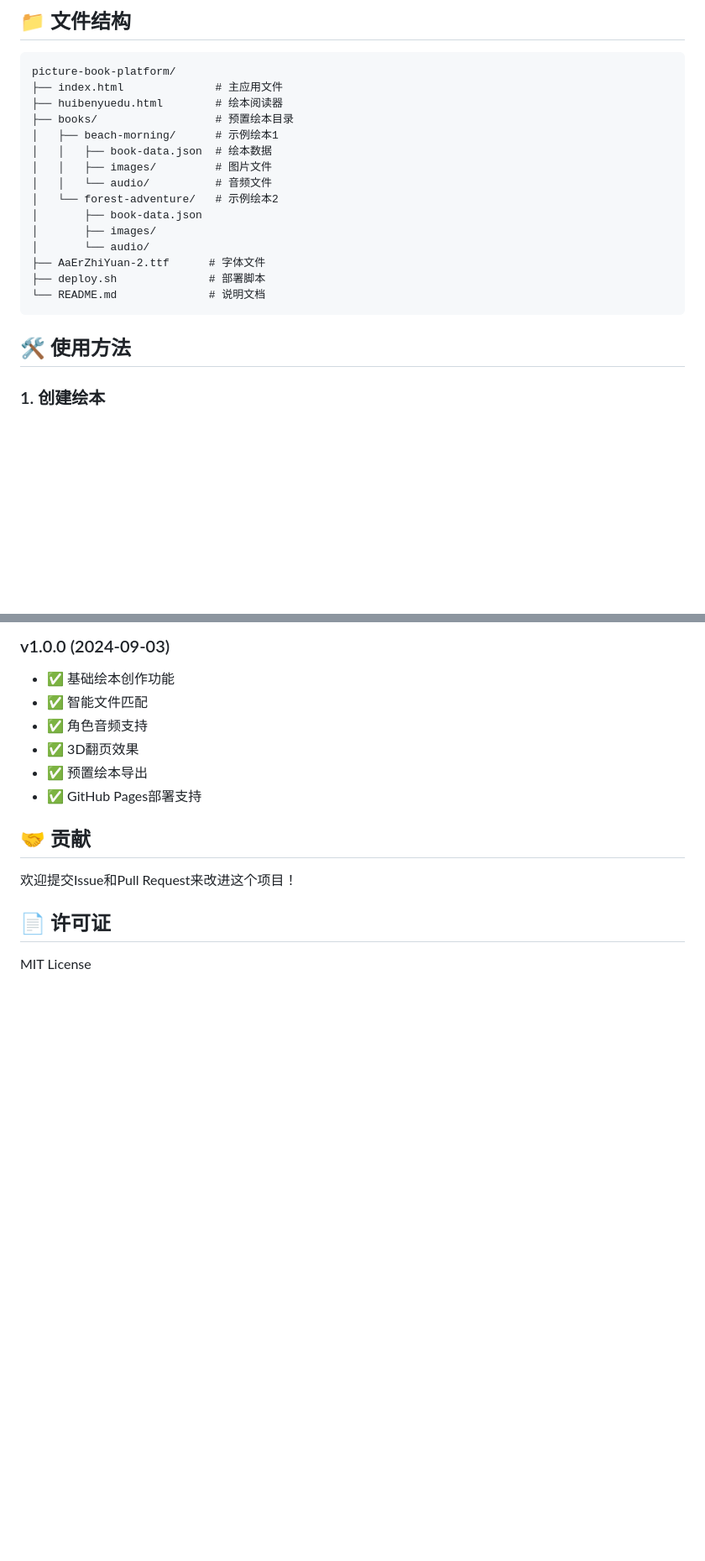
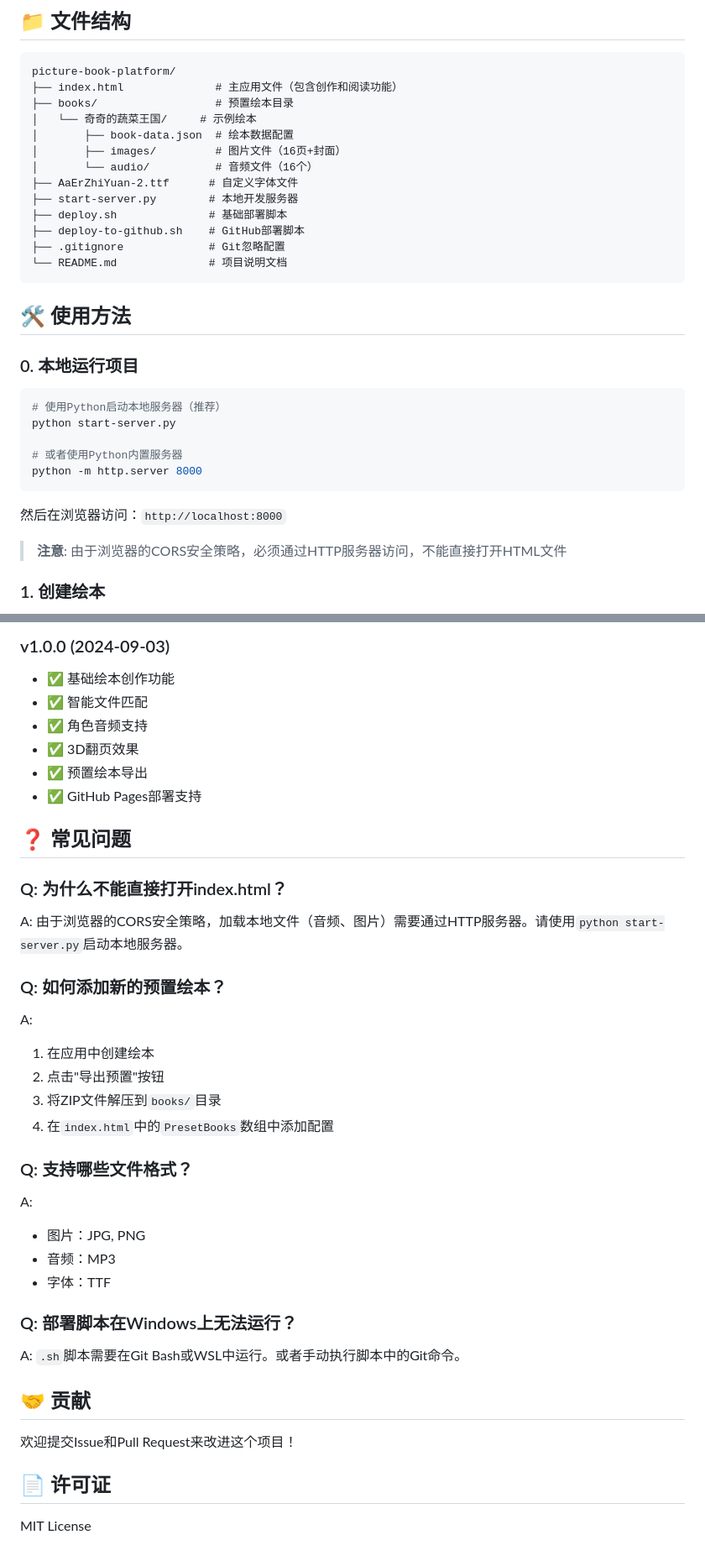
Before and after one commit to LukeChenug/picture-book-platform, a Markdown page: README.md, 2 parts joined by grey strips. Shown: that part at 84% size. GitHub-like rendering; blank space fills up the shorter version.

Commit message:
docs: 淇README鏂囨。涓嶄竴鑷撮棶棰? 淇鍐呭: - 绉婚櫎涓嶅瓨鍦ㄧ殑 huibenyuedu.html 鏂囦欢寮曠敤 - 鏇存柊鏂囦欢缁撴瀯璇存槑锛屽弽鏄犲疄闄呯殑椤圭洰缁撴瀯 - 娣诲姞瀹為檯瀛樺湪鐨勬枃浠讹紙start-server.py, deploy-to-github.sh锛?- 鏇存棰勭疆缁樻湰绀轰緥锛堝濂囩殑钄彍鐜嬪浗锛?- 绠€鍖朑it閮ㄧ讲璇存槑锛屽弽鏄犱粨搴撳凡鍒濆鍖栫姸鎬? 鏂板鍐呭: - 娣诲姞绯荤粺瑕佹眰璇存槑 - 娣诲姞鏈湴杩愯椤圭洰璇存槑 - 娣诲姞甯歌闂瑙ｇ瓟锛團AQ锛?- 鏇存柊鐗堟湰鍙疯嚦 v1.1.1
浼樺寲鍐呭:
- 鏀硅繘浣跨敤璇存槑鐨勬竻鏅板害
- 娣诲姞CORS瀹夊叏绛栫暐鐨勮鏄?- 浼樺寲閮ㄧ讲鎸囧崡缁撴瀯

````diff
--- a/README.md
+++ b/README.md
@@ -26,23 +32,34 @@
 
 ```
 picture-book-platform/
-├── index.html              # 主应用文件
-├── huibenyuedu.html        # 绘本阅读器
+├── index.html              # 主应用文件（包含创作和阅读功能）
 ├── books/                  # 预置绘本目录
-│   ├── beach-morning/      # 示例绘本1
-│   │   ├── book-data.json  # 绘本数据
-│   │   ├── images/         # 图片文件
-│   │   └── audio/          # 音频文件
-│   └── forest-adventure/   # 示例绘本2
-│       ├── book-data.json
-│       ├── images/
-│       └── audio/
-├── AaErZhiYuan-2.ttf      # 字体文件
-├── deploy.sh              # 部署脚本
-└── README.md              # 说明文档
+│   └── 奇奇的蔬菜王国/     # 示例绘本
+│       ├── book-data.json  # 绘本数据配置
+│       ├── images/         # 图片文件（16页+封面）
+│       └── audio/          # 音频文件（16个）
+├── AaErZhiYuan-2.ttf      # 自定义字体文件
+├── start-server.py        # 本地开发服务器
+├── deploy.sh              # 基础部署脚本
+├── deploy-to-github.sh    # GitHub部署脚本
+├── .gitignore             # Git忽略配置
+└── README.md              # 项目说明文档
 ```
 
 ## 🛠️ 使用方法
+
+### 0. 本地运行项目
+```bash
+# 使用Python启动本地服务器（推荐）
+python start-server.py
+
+# 或者使用Python内置服务器
+python -m http.server 8000
+```
+
+然后在浏览器访问：`http://localhost:8000`
+
+> **注意**: 由于浏览器的CORS安全策略，必须通过HTTP服务器访问，不能直接打开HTML文件
 
 ### 1. 创建绘本
 1. 上传背景图片（按序号命名：01.jpg, 02.jpg...）
@@ -129,6 +153,27 @@ git push -u origin main
 - ✅ 预置绘本导出
 - ✅ GitHub Pages部署支持
 
+## ❓ 常见问题
+
+### Q: 为什么不能直接打开index.html？
+A: 由于浏览器的CORS安全策略，加载本地文件（音频、图片）需要通过HTTP服务器。请使用`python start-server.py`启动本地服务器。
+
+### Q: 如何添加新的预置绘本？
+A:
+1. 在应用中创建绘本
+2. 点击"导出预置"按钮
+3. 将ZIP文件解压到`books/`目录
+4. 在`index.html`中的`PresetBooks`数组中添加配置
+
+### Q: 支持哪些文件格式？
+A:
+- 图片：JPG, PNG
+- 音频：MP3
+- 字体：TTF
+
+### Q: 部署脚本在Windows上无法运行？
+A: `.sh`脚本需要在Git Bash或WSL中运行。或者手动执行脚本中的Git命令。
+
 ## 🤝 贡献
 
 欢迎提交Issue和Pull Request来改进这个项目！
````
Also changed, not shown: other parts of README.md (+18 -5 lines).
